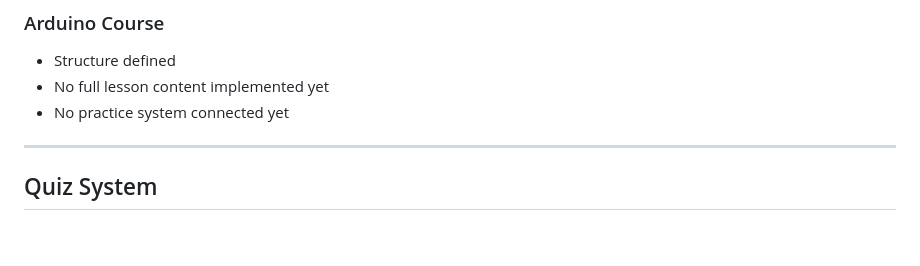
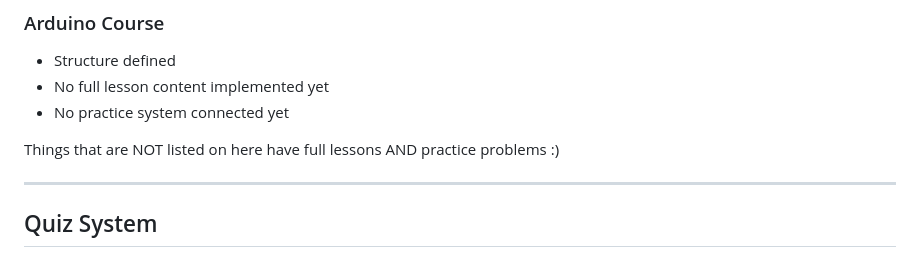
Before and after one commit to eceWire/ecewire.github.io, a Markdown page: README.md, the part around the change. Rendered like a GitHub page; blank space fills up the shorter version.

```diff
--- a/README.md
+++ b/README.md
@@ -107,6 +107,8 @@ Some lessons include mini embedded quizzes (for example `lq-pn1`, `lq-fp1`, `lq-
 - No full lesson content implemented yet
 - No practice system connected yet
 
+Things that are NOT listed on here have full lessons AND practice problems :)
+
 ---
 
 ## Quiz System
```
